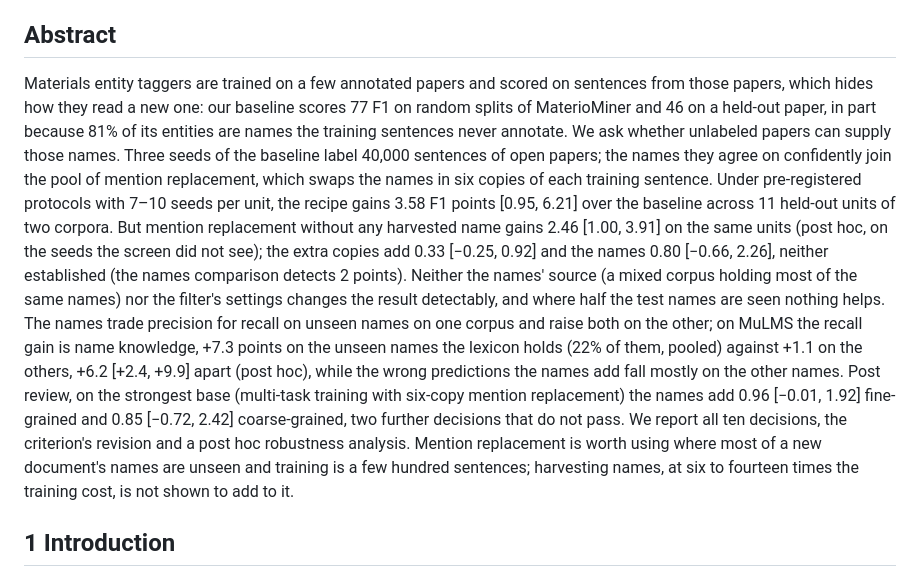
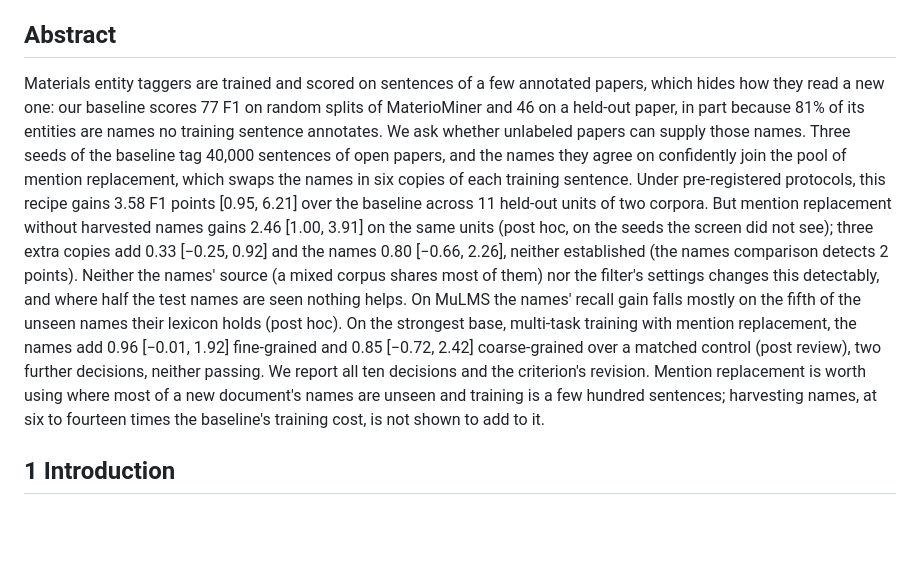
Before and after one commit to hatemadi15/AI_Research_Ontologies_GNN_GRL, a Markdown page: docs/PAPER_A.md, the part around the change. GitHub-like rendering; blank space fills up the shorter version.

Commit message:
Paper A: abstract tightened to 289 words with the post-review result (all ten decisions, every interval kept)
Claude-Session: https://claude.ai/code/session_01NhwVijeuqb7N5gXQR4kxKu

```diff
--- a/docs/PAPER_A.md
+++ b/docs/PAPER_A.md
@@ -11,37 +11,32 @@ sections to a journal's structure.*
 
 ## Abstract
 
-Materials entity taggers are trained on a few annotated papers and scored
-on sentences from those papers, which hides how they read a new one: our
-baseline scores 77 F1 on random splits of MaterioMiner and 46 on a
-held-out paper, in part because 81% of its entities are names the
-training sentences never annotate. We ask whether unlabeled papers can supply those names. Three
-seeds of the baseline label 40,000 sentences of open papers; the names
-they agree on confidently join the pool of mention replacement,
-which swaps the names in six copies of each training sentence. Under
-pre-registered protocols with 7–10 seeds per unit, the recipe gains 3.58
-F1 points [0.95, 6.21] over the baseline across 11 held-out units of two
-corpora. But mention replacement without any harvested name gains 2.46
-[1.00, 3.91] on the same units (post hoc, on the seeds the screen did not
-see); the extra copies add 0.33 [−0.25, 0.92] and the names 0.80 [−0.66,
-2.26], neither established (the names comparison detects 2 points).
-Neither the names' source (a mixed corpus holding most of the same
-names) nor the filter's settings changes the result detectably, and
-where half the test names are seen nothing helps. The names
-trade precision for recall on unseen names on one corpus and raise both
-on the other; on MuLMS the recall gain is name knowledge, +7.3 points on
-the unseen names the lexicon holds (22% of them, pooled) against +1.1 on
-the others, +6.2 [+2.4, +9.9] apart (post hoc), while the wrong
-predictions the names add fall mostly on the other names.
-Post review, on the strongest base (multi-task training with six-copy
-mention replacement) the names add 0.96 [−0.01, 1.92] fine-grained and
-0.85 [−0.72, 2.42] coarse-grained, two further decisions that do not
-pass. We report all ten decisions, the criterion's revision and a post hoc
-robustness analysis. Mention replacement is worth using where most of a
+Materials entity taggers are trained and scored on sentences of a few
+annotated papers, which hides how they read a new one: our baseline
+scores 77 F1 on random splits of MaterioMiner and 46 on a held-out
+paper, in part because 81% of its entities are names no training
+sentence annotates. We ask whether unlabeled papers can supply those
+names. Three seeds of the baseline tag 40,000 sentences of open papers,
+and the names they agree on confidently join the pool of mention
+replacement, which swaps the names in six copies of each training
+sentence. Under pre-registered protocols, this recipe gains 3.58 F1
+points [0.95, 6.21] over the baseline across 11 held-out units of two
+corpora. But mention replacement without harvested names gains 2.46
+[1.00, 3.91] on the same units (post hoc, on the seeds the screen did
+not see); three extra copies add 0.33 [−0.25, 0.92] and the names 0.80
+[−0.66, 2.26], neither established (the names comparison detects 2
+points). Neither the names' source (a mixed corpus shares most of them)
+nor the filter's settings changes this detectably, and where half the
+test names are seen nothing helps. On MuLMS the names' recall gain falls
+mostly on the fifth of the unseen names their lexicon holds (post hoc).
+On the strongest base, multi-task training with mention replacement, the
+names add 0.96 [−0.01, 1.92] fine-grained and 0.85 [−0.72, 2.42]
+coarse-grained over a matched control (post review), two further
+decisions, neither passing. We report all ten decisions and the
+criterion's revision. Mention replacement is worth using where most of a
 new document's names are unseen and training is a few hundred sentences;
-harvesting names, at six to fourteen times the training cost, is not
-shown to add to it.
-
+harvesting names, at six to fourteen times the baseline's training cost,
+is not shown to add to it.
 
 ## 1 Introduction
 
```
